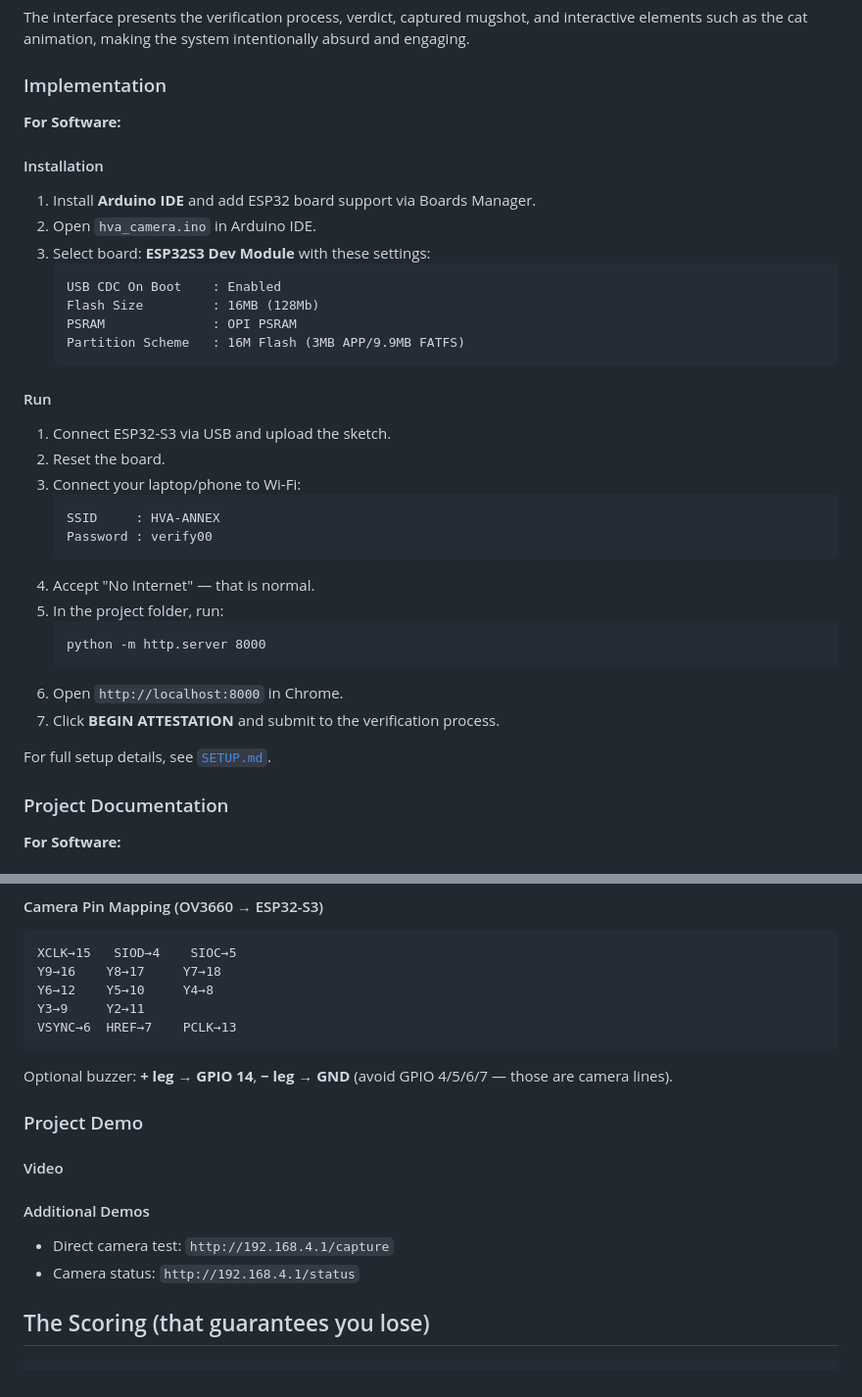
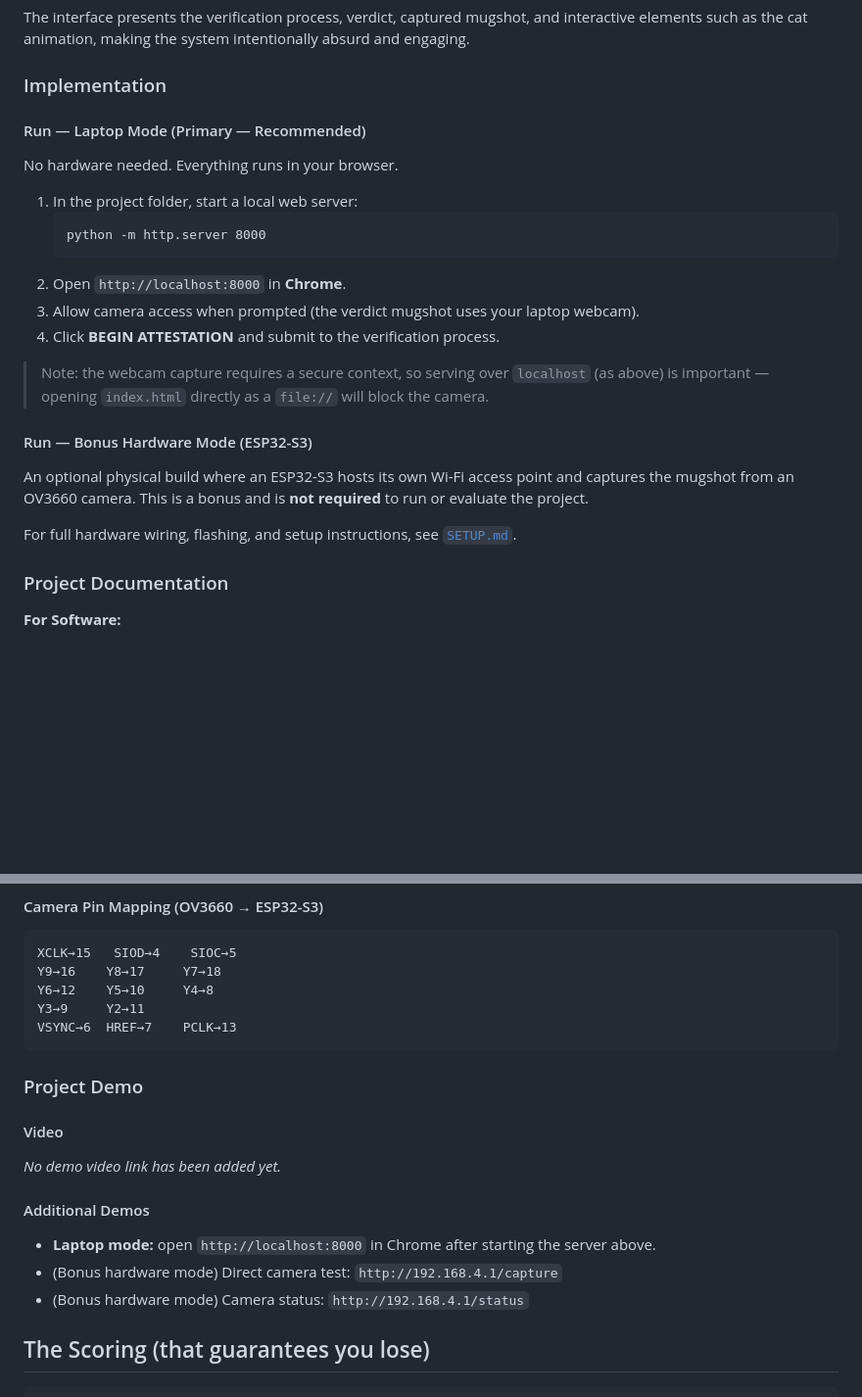
Before and after one commit to MathewsV-Manoj/useless_project, a Markdown page: README.md, 2 parts joined by grey strips. Shown at 98% size. GitHub-like rendering; blank space fills up the shorter version.

Commit message:
README: laptop-cam primary, ESP as bonus

````diff
--- a/README.md
+++ b/README.md
@@ -88,36 +89,23 @@ The interface presents the verification process, verdict, captured mugshot, and
 
 ### Implementation
 
-**For Software:**
-
-#### Installation
-1. Install **Arduino IDE** and add ESP32 board support via Boards Manager.
-2. Open `hva_camera.ino` in Arduino IDE.
-3. Select board: **ESP32S3 Dev Module** with these settings:
-   ```
-   USB CDC On Boot    : Enabled
-   Flash Size         : 16MB (128Mb)
-   PSRAM              : OPI PSRAM
-   Partition Scheme   : 16M Flash (3MB APP/9.9MB FATFS)
-   ```
-
-#### Run
-1. Connect ESP32-S3 via USB and upload the sketch.
-2. Reset the board.
-3. Connect your laptop/phone to Wi-Fi:
-   ```
-   SSID     : HVA-ANNEX
-   Password : verify00
-   ```
-4. Accept "No Internet" — that is normal.
-5. In the project folder, run:
+#### Run — Laptop Mode (Primary — Recommended)
+No hardware needed. Everything runs in your browser.
+1. In the project folder, start a local web server:
    ```
    python -m http.server 8000
    ```
-6. Open `http://localhost:8000` in Chrome.
-7. Click **BEGIN ATTESTATION** and submit to the verification process.
+2. Open `http://localhost:8000` in **Chrome**.
+3. Allow camera access when prompted (the verdict mugshot uses your laptop webcam).
+4. Click **BEGIN ATTESTATION** and submit to the verification process.
 
-For full setup details, see [`SETUP.md`](SETUP.md).
+> Note: the webcam capture requires a secure context, so serving over `localhost` (as above) is important — opening `index.html` directly as a `file://` will block the camera.
+
+#### Run — Bonus Hardware Mode (ESP32-S3)
+An optional physical build where an ESP32-S3 hosts its own Wi-Fi access point and captures the mugshot from an OV3660 camera. This is a bonus and is **not required** to run or evaluate the project.
+
+For full hardware wiring, flashing, and setup instructions, see [`SETUP.md`](SETUP.md).
+
 
 ### Project Documentation
 
@@ -175,16 +163,17 @@ Y6→12    Y5→10     Y4→8
 Y3→9     Y2→11
 VSYNC→6  HREF→7    PCLK→13
 ```
-Optional buzzer: **+ leg → GPIO 14**, **− leg → GND** (avoid GPIO 4/5/6/7 — those are camera lines).
 
 ### Project Demo
 
 #### Video
-
+_No demo video link has been added yet._
 
 #### Additional Demos
-- Direct camera test: `http://192.168.4.1/capture`
-- Camera status: `http://192.168.4.1/status`
+- **Laptop mode:** open `http://localhost:8000` in Chrome after starting the server above.
+- (Bonus hardware mode) Direct camera test: `http://192.168.4.1/capture`
+- (Bonus hardware mode) Camera status: `http://192.168.4.1/status`
+
 
 ## The Scoring (that guarantees you lose)
 
````
Also changed, not shown: other parts of README.md (+12 -11 lines).
